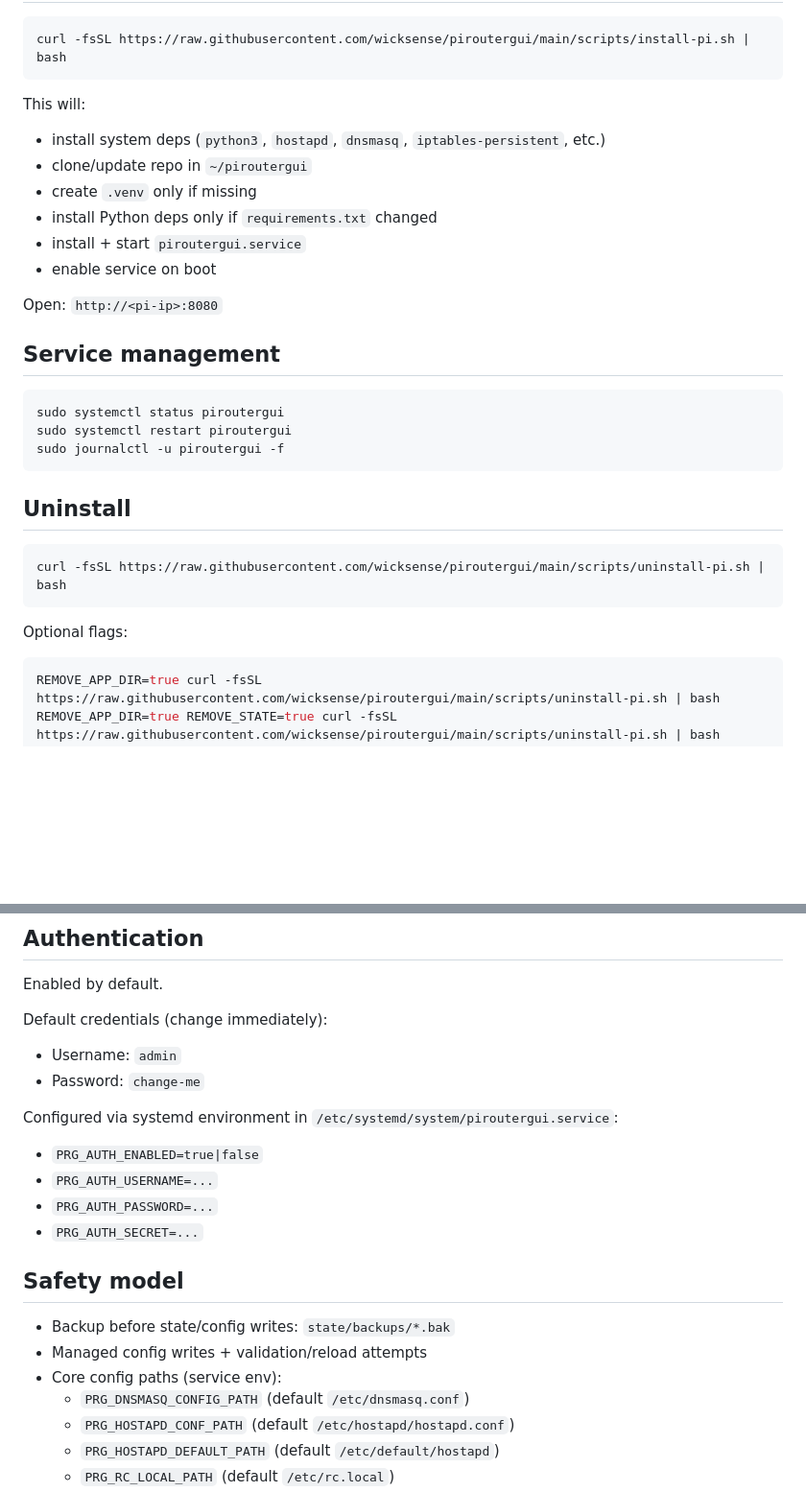
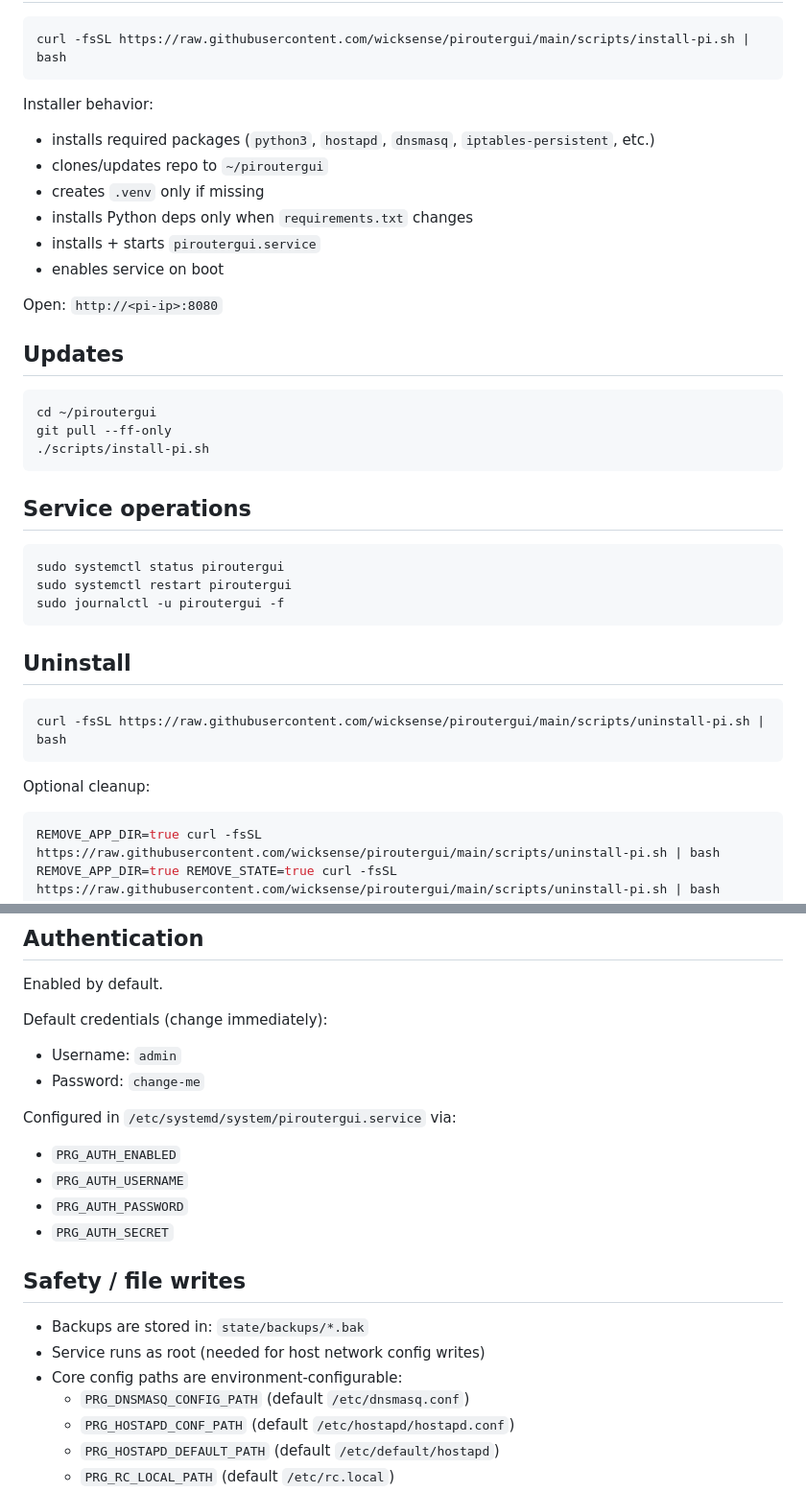
Before and after one commit to wicksense/piroutergui, a Markdown page: README.md, 2 parts joined by grey strips. Shown: that part at 96% size. GitHub-like rendering; blank space fills up the shorter version.

````diff
--- a/README.md
+++ b/README.md
@@ -27,17 +31,25 @@ Pi-first router admin UI using **Python + FastAPI + HTMX**.
 curl -fsSL https://raw.githubusercontent.com/wicksense/piroutergui/main/scripts/install-pi.sh | bash
 ```
 
-This will:
-- install system deps (`python3`, `hostapd`, `dnsmasq`, `iptables-persistent`, etc.)
-- clone/update repo in `~/piroutergui`
-- create `.venv` only if missing
-- install Python deps only if `requirements.txt` changed
-- install + start `piroutergui.service`
-- enable service on boot
+Installer behavior:
+- installs required packages (`python3`, `hostapd`, `dnsmasq`, `iptables-persistent`, etc.)
+- clones/updates repo to `~/piroutergui`
+- creates `.venv` only if missing
+- installs Python deps only when `requirements.txt` changes
+- installs + starts `piroutergui.service`
+- enables service on boot
 
 Open: `http://<pi-ip>:8080`
 
-## Service management
+## Updates
+
+```bash
+cd ~/piroutergui
+git pull --ff-only
+./scripts/install-pi.sh
+```
+
+## Service operations
 
 ```bash
 sudo systemctl status piroutergui
@@ -51,7 +63,7 @@ sudo journalctl -u piroutergui -f
 curl -fsSL https://raw.githubusercontent.com/wicksense/piroutergui/main/scripts/uninstall-pi.sh | bash
 ```
 
-Optional flags:
+Optional cleanup:
 
 ```bash
 REMOVE_APP_DIR=true curl -fsSL https://raw.githubusercontent.com/wicksense/piroutergui/main/scripts/uninstall-pi.sh | bash
@@ -66,17 +78,17 @@ Default credentials (change immediately):
 - Username: `admin`
 - Password: `change-me`
 
-Configured via systemd environment in `/etc/systemd/system/piroutergui.service`:
-- `PRG_AUTH_ENABLED=true|false`
-- `PRG_AUTH_USERNAME=...`
-- `PRG_AUTH_PASSWORD=...`
-- `PRG_AUTH_SECRET=...`
+Configured in `/etc/systemd/system/piroutergui.service` via:
+- `PRG_AUTH_ENABLED`
+- `PRG_AUTH_USERNAME`
+- `PRG_AUTH_PASSWORD`
+- `PRG_AUTH_SECRET`
 
-## Safety model
+## Safety / file writes
 
-- Backup before state/config writes: `state/backups/*.bak`
-- Managed config writes + validation/reload attempts
-- Core config paths (service env):
+- Backups are stored in: `state/backups/*.bak`
+- Service runs as root (needed for host network config writes)
+- Core config paths are environment-configurable:
   - `PRG_DNSMASQ_CONFIG_PATH` (default `/etc/dnsmasq.conf`)
   - `PRG_HOSTAPD_CONF_PATH` (default `/etc/hostapd/hostapd.conf`)
   - `PRG_HOSTAPD_DEFAULT_PATH` (default `/etc/default/hostapd`)
````
Also changed, not shown: other parts of README.md (+21 -17 lines), docs/assets/dashboard-desktop.png (deleted), docs/assets/dashboard-mobile.png (deleted), docs/assets/htmx-dashboard-desktop.png, docs/assets/htmx-dashboard-mobile.png (deleted).
